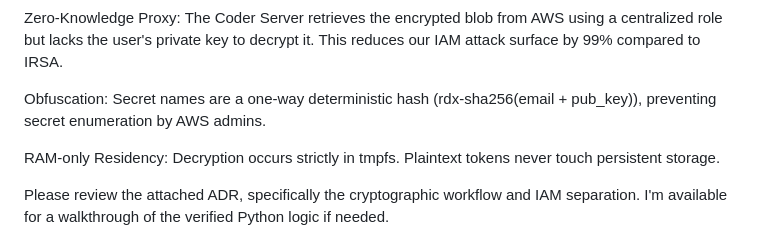
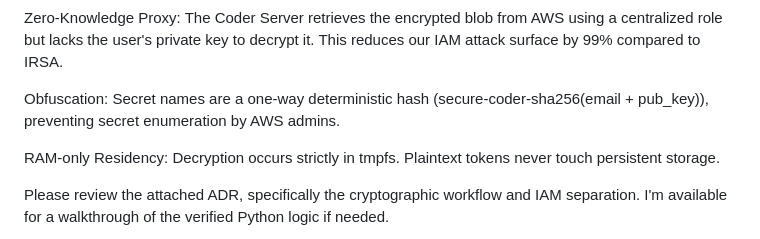
Before and after one commit to IshentRas/test, a Markdown page: claude.md, the part around the change. GitHub-like rendering.

```diff
--- a/claude.md
+++ b/claude.md
@@ -6,7 +6,7 @@ ECC Isolation: We use Ed25519-to-X25519 birational mapping to encrypt tokens dir
 
 Zero-Knowledge Proxy: The Coder Server retrieves the encrypted blob from AWS using a centralized role but lacks the user's private key to decrypt it. This reduces our IAM attack surface by 99% compared to IRSA.
 
-Obfuscation: Secret names are a one-way deterministic hash (rdx-sha256(email + pub_key)), preventing secret enumeration by AWS admins.
+Obfuscation: Secret names are a one-way deterministic hash (secure-coder-sha256(email + pub_key)), preventing secret enumeration by AWS admins.
 
 RAM-only Residency: Decryption occurs strictly in tmpfs. Plaintext tokens never touch persistent storage.
 
```
Also changed, not shown: guide.md (+1 -1 lines), security.md (added, +252 -0 lines).
